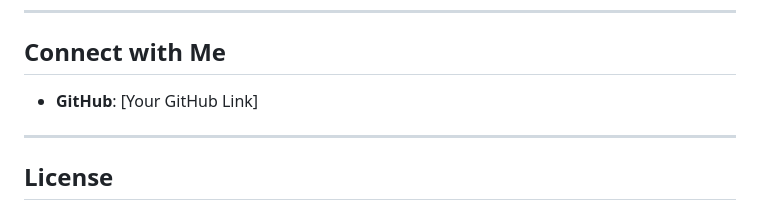
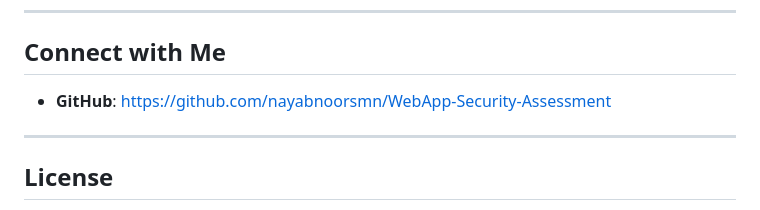
Before and after one commit to nayabnoorsmn/WebApp-Security-Assessment, a Markdown page: README.md, the part around the change. GitHub-like rendering.

```diff
--- a/README.md
+++ b/README.md
@@ -86,7 +86,7 @@ The complete report with detailed exploitation steps, screenshots, and code fixe
 
 ## Connect with Me
 
-- **GitHub**: [Your GitHub Link]
+- **GitHub**: https://github.com/nayabnoorsmn/WebApp-Security-Assessment
 
 ---
 
```
